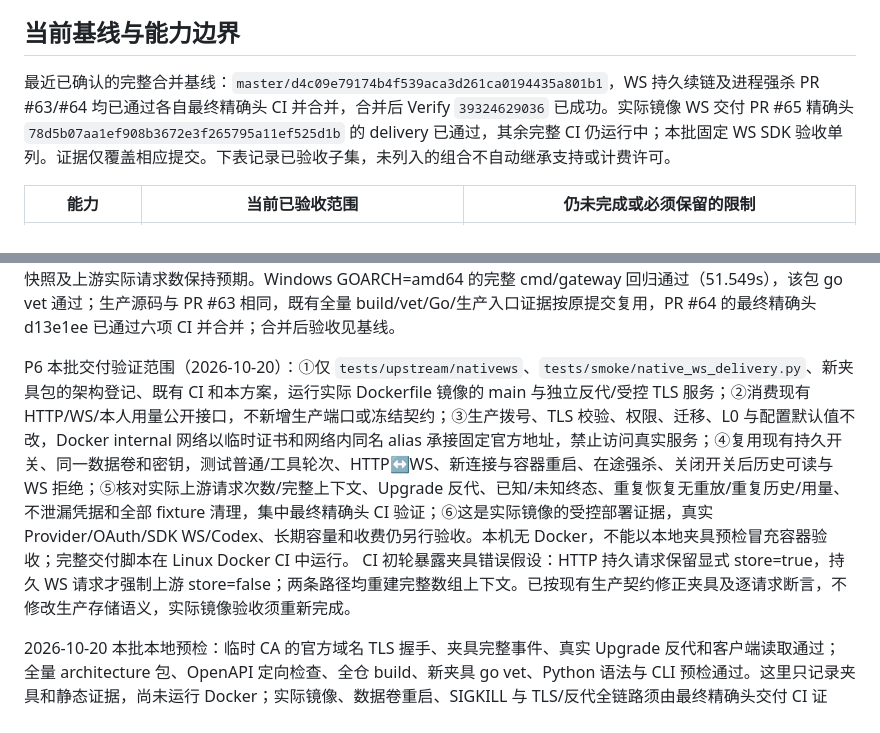
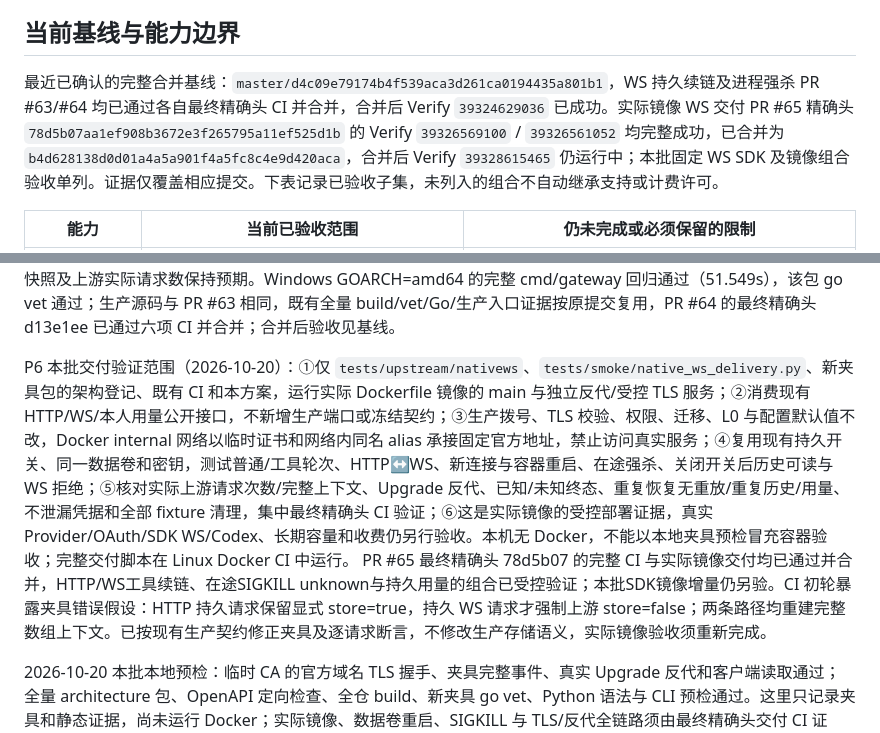
Before and after one commit to ANRCM0/TXAPI, a Markdown page: docs/PLAN.md, 2 parts joined by grey strips. Rendered like a GitHub page.

Commit message:
docs(plan): record verified image delivery boundary

```diff
--- a/docs/PLAN.md
+++ b/docs/PLAN.md
@@ -23,7 +23,7 @@
 
 ## 当前基线与能力边界
 
-最近已确认的完整合并基线：`master/d4c09e79174b4f539aca3d261ca0194435a801b1`，WS 持久续链及进程强杀 PR #63/#64 均已通过各自最终精确头 CI 并合并，合并后 Verify `39324629036` 已成功。实际镜像 WS 交付 PR #65 精确头 `78d5b07aa1ef908b3672e3f265795a11ef525d1b` 的 delivery 已通过，其余完整 CI 仍运行中；本批固定 WS SDK 验收单列。证据仅覆盖相应提交。下表记录已验收子集，未列入的组合不自动继承支持或计费许可。
+最近已确认的完整合并基线：`master/d4c09e79174b4f539aca3d261ca0194435a801b1`，WS 持久续链及进程强杀 PR #63/#64 均已通过各自最终精确头 CI 并合并，合并后 Verify `39324629036` 已成功。实际镜像 WS 交付 PR #65 精确头 `78d5b07aa1ef908b3672e3f265795a11ef525d1b` 的 Verify `39326569100` / `39326561052` 均完整成功，已合并为 `b4d628138d0d01a4a5a901f4a5fc8c4e9d420aca`，合并后 Verify `39328615465` 仍运行中；本批固定 WS SDK 及镜像组合验收单列。证据仅覆盖相应提交。下表记录已验收子集，未列入的组合不自动继承支持或计费许可。
 
 | 能力 | 当前已验收范围 | 仍未完成或必须保留的限制 |
 |---|---|---|
@@ -486,7 +486,7 @@ P6 本批验证范围（2026-10-20）：在 `cmd/gateway` 增加独立子进程
 
 2026-10-20 本批本地证据：四种边界均执行真实 Process.Kill + Wait，同一 SQLite/密钥启动恢复进程，再启动第三个进程复验重复恢复。发送前实际 create 为零，其余边界为一次；unknown 查询返回冲突且父链续接不触发发送，已知终态可读取，并只为明确的新轮次发送一次完整上下文。交付后用量未收尾场景由客户端先读取 completed 再强杀，重启后仍保留已观察的 completed/3 Token；其余未知 Token 不补零。旧密文/版本、新历史/usage 行数、资金快照及上游实际请求数保持预期。Windows GOARCH=amd64 的完整 cmd/gateway 回归通过（51.549s），该包 go vet 通过；生产源码与 PR #63 相同，既有全量 build/vet/Go/生产入口证据按原提交复用，PR #64 的最终精确头 d13e1ee 已通过六项 CI 并合并；合并后验收见基线。
 
-P6 本批交付验证范围（2026-10-20）：①仅 `tests/upstream/nativews`、`tests/smoke/native_ws_delivery.py`、新夹具包的架构登记、既有 CI 和本方案，运行实际 Dockerfile 镜像的 main 与独立反代/受控 TLS 服务；②消费现有 HTTP/WS/本人用量公开接口，不新增生产端口或冻结契约；③生产拨号、TLS 校验、权限、迁移、L0 与配置默认值不改，Docker internal 网络以临时证书和网络内同名 alias 承接固定官方地址，禁止访问真实服务；④复用现有持久开关、同一数据卷和密钥，测试普通/工具轮次、HTTP↔WS、新连接与容器重启、在途强杀、关闭开关后历史可读与 WS 拒绝；⑤核对实际上游请求次数/完整上下文、Upgrade 反代、已知/未知终态、重复恢复无重放/重复历史/用量、不泄漏凭据和全部 fixture 清理，集中最终精确头 CI 验证；⑥这是实际镜像的受控部署证据，真实 Provider/OAuth/SDK WS/Codex、长期容量和收费仍另行验收。本机无 Docker，不能以本地夹具预检冒充容器验收；完整交付脚本在 Linux Docker CI 中运行。 CI 初轮暴露夹具错误假设：HTTP 持久请求保留显式 store=true，持久 WS 请求才强制上游 store=false；两条路径均重建完整数组上下文。已按现有生产契约修正夹具及逐请求断言，不修改生产存储语义，实际镜像验收须重新完成。
+P6 本批交付验证范围（2026-10-20）：①仅 `tests/upstream/nativews`、`tests/smoke/native_ws_delivery.py`、新夹具包的架构登记、既有 CI 和本方案，运行实际 Dockerfile 镜像的 main 与独立反代/受控 TLS 服务；②消费现有 HTTP/WS/本人用量公开接口，不新增生产端口或冻结契约；③生产拨号、TLS 校验、权限、迁移、L0 与配置默认值不改，Docker internal 网络以临时证书和网络内同名 alias 承接固定官方地址，禁止访问真实服务；④复用现有持久开关、同一数据卷和密钥，测试普通/工具轮次、HTTP↔WS、新连接与容器重启、在途强杀、关闭开关后历史可读与 WS 拒绝；⑤核对实际上游请求次数/完整上下文、Upgrade 反代、已知/未知终态、重复恢复无重放/重复历史/用量、不泄漏凭据和全部 fixture 清理，集中最终精确头 CI 验证；⑥这是实际镜像的受控部署证据，真实 Provider/OAuth/SDK WS/Codex、长期容量和收费仍另行验收。本机无 Docker，不能以本地夹具预检冒充容器验收；完整交付脚本在 Linux Docker CI 中运行。 PR #65 最终精确头 78d5b07 的完整 CI 与实际镜像交付均已通过并合并，HTTP/WS工具续链、在途SIGKILL unknown与持久用量的组合已受控验证；本批SDK镜像增量仍另验。CI 初轮暴露夹具错误假设：HTTP 持久请求保留显式 store=true，持久 WS 请求才强制上游 store=false；两条路径均重建完整数组上下文。已按现有生产契约修正夹具及逐请求断言，不修改生产存储语义，实际镜像验收须重新完成。
 
 2026-10-20 本批本地预检：临时 CA 的官方域名 TLS 握手、夹具完整事件、真实 Upgrade 反代和客户端读取通过；全量 architecture 包、OpenAPI 定向检查、全仓 build、新夹具 go vet、Python 语法与 CLI 预检通过。这里只记录夹具和静态证据，尚未运行 Docker；实际镜像、数据卷重启、SIGKILL 与 TLS/反代全链路须由最终精确头交付 CI 证明。
 
```
